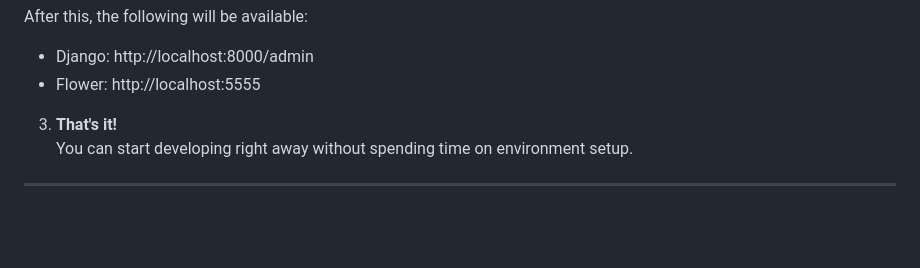
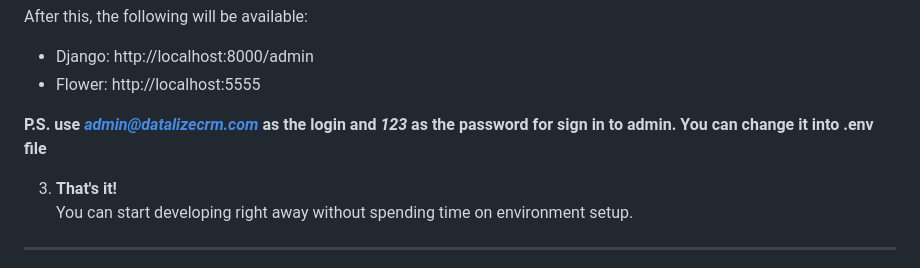
Before and after one commit to StVladislav/django-starterkit, a Markdown page: README.md, the part around the change. GitHub-like rendering; blank space fills up the shorter version.

Commit message:
Update readme.md file. Add comment about default credentials

```diff
--- a/README.md
+++ b/README.md
@@ -66,6 +66,8 @@ After this, the following will be available:
 
 - Django: http://localhost:8000/admin
 - Flower: http://localhost:5555
+
+**P.S. use *admin@datalizecrm.com* as the login and _123_ as the password for sign in to admin. You can change it into .env file**
 
 3. **That's it!**
    You can start developing right away without spending time on environment setup.
```
